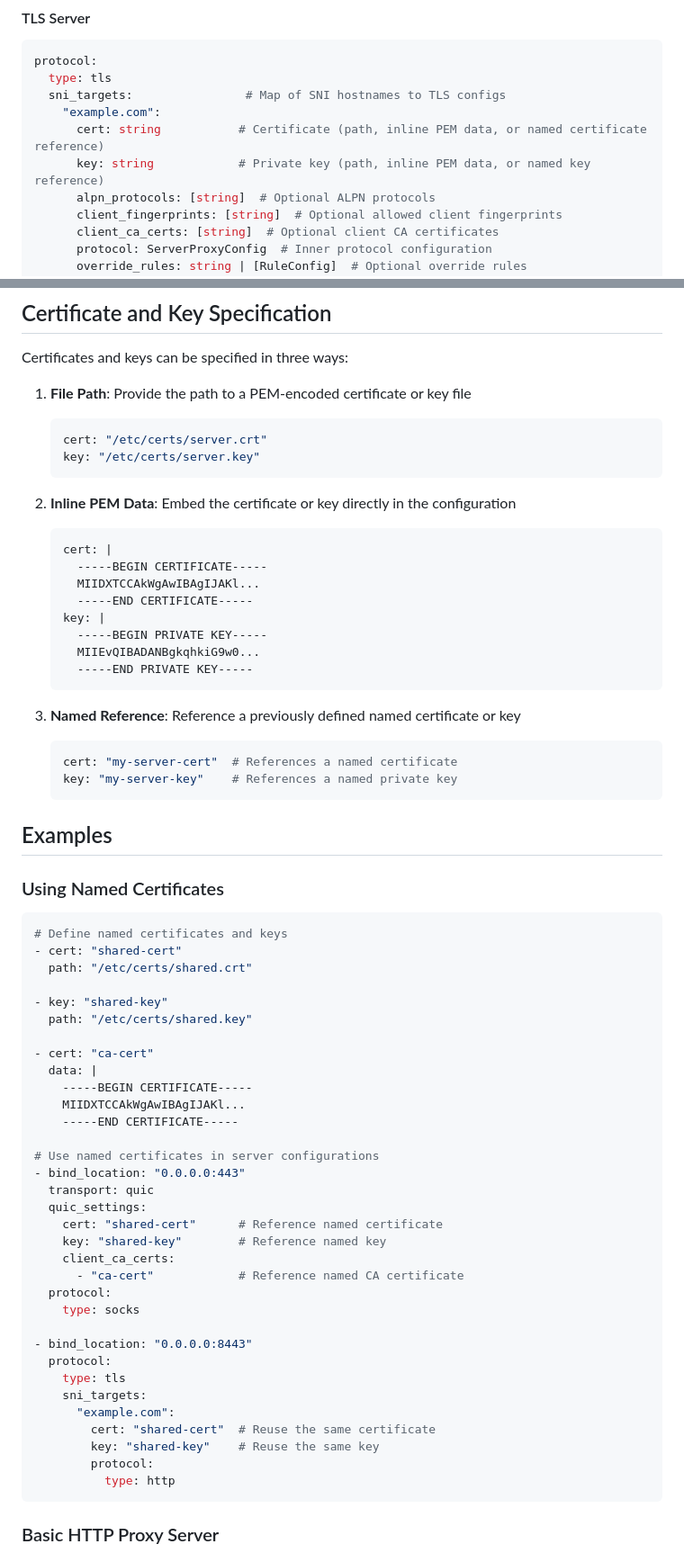
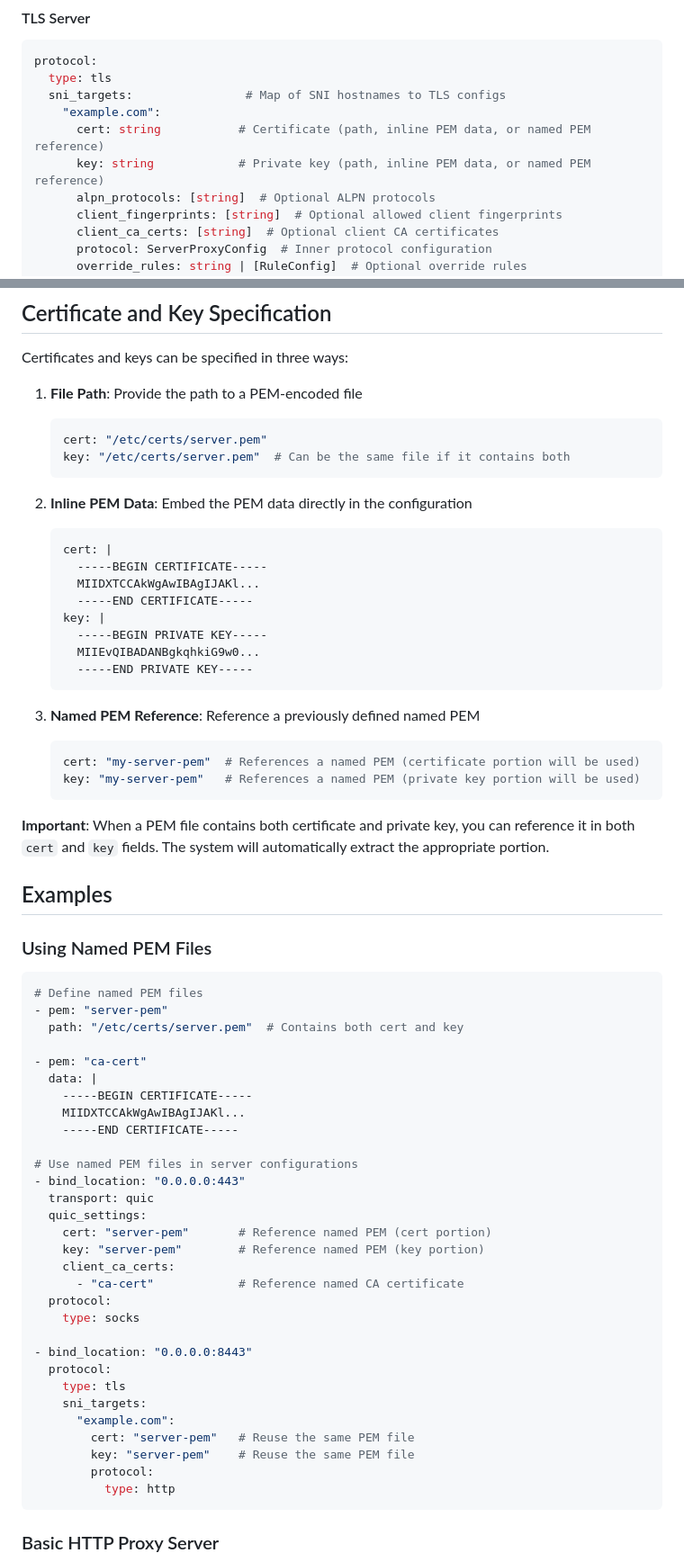
Before and after one commit to cfal/shoes, a Markdown page: CONFIG.md, 2 parts joined by grey strips. Shown at 90% size. GitHub-like rendering.

Commit message:
CONFIG.md: updated for named pem

````diff
--- a/CONFIG.md
+++ b/CONFIG.md
@@ -115,8 +115,8 @@ protocol:
   type: tls
   sni_targets:                # Map of SNI hostnames to TLS configs
     "example.com":
-      cert: string           # Certificate (path, inline PEM data, or named certificate reference)
-      key: string            # Private key (path, inline PEM data, or named key reference)
+      cert: string           # Certificate (path, inline PEM data, or named PEM reference)
+      key: string            # Private key (path, inline PEM data, or named PEM reference)
       alpn_protocols: [string]  # Optional ALPN protocols
       client_fingerprints: [string]  # Optional allowed client fingerprints
       client_ca_certs: [string]  # Optional client CA certificates
@@ -326,13 +326,13 @@ The system includes these built-in defaults:
 
 Certificates and keys can be specified in three ways:
 
-1. **File Path**: Provide the path to a PEM-encoded certificate or key file
+1. **File Path**: Provide the path to a PEM-encoded file
    ```yaml
-   cert: "/etc/certs/server.crt"
-   key: "/etc/certs/server.key"
+   cert: "/etc/certs/server.pem"
+   key: "/etc/certs/server.pem"  # Can be the same file if it contains both
    ```
 
-2. **Inline PEM Data**: Embed the certificate or key directly in the configuration
+2. **Inline PEM Data**: Embed the PEM data directly in the configuration
    ```yaml
    cert: |
      -----BEGIN CERTIFICATE-----
@@ -344,36 +344,35 @@ Certificates and keys can be specified in three ways:
      -----END PRIVATE KEY-----
    ```
 
-3. **Named Reference**: Reference a previously defined named certificate or key
+3. **Named PEM Reference**: Reference a previously defined named PEM
    ```yaml
-   cert: "my-server-cert"  # References a named certificate
-   key: "my-server-key"    # References a named private key
+   cert: "my-server-pem"  # References a named PEM (certificate portion will be used)
+   key: "my-server-pem"   # References a named PEM (private key portion will be used)
    ```
+
+**Important**: When a PEM file contains both certificate and private key, you can reference it in both `cert` and `key` fields. The system will automatically extract the appropriate portion.
 
 ## Examples
 
-### Using Named Certificates
+### Using Named PEM Files
 
 ```yaml
-# Define named certificates and keys
-- cert: "shared-cert"
-  path: "/etc/certs/shared.crt"
+# Define named PEM files
+- pem: "server-pem"
+  path: "/etc/certs/server.pem"  # Contains both cert and key
 
-- key: "shared-key"
-  path: "/etc/certs/shared.key"
-
-- cert: "ca-cert"
+- pem: "ca-cert"
   data: |
     -----BEGIN CERTIFICATE-----
     MIIDXTCCAkWgAwIBAgIJAKl...
     -----END CERTIFICATE-----
 
-# Use named certificates in server configurations
+# Use named PEM files in server configurations
 - bind_location: "0.0.0.0:443"
   transport: quic
   quic_settings:
-    cert: "shared-cert"      # Reference named certificate
-    key: "shared-key"        # Reference named key
+    cert: "server-pem"       # Reference named PEM (cert portion)
+    key: "server-pem"        # Reference named PEM (key portion)
     client_ca_certs:
       - "ca-cert"            # Reference named CA certificate
   protocol:
@@ -384,8 +383,8 @@ Certificates and keys can be specified in three ways:
     type: tls
     sni_targets:
       "example.com":
-        cert: "shared-cert"  # Reuse the same certificate
-        key: "shared-key"    # Reuse the same key
+        cert: "server-pem"   # Reuse the same PEM file
+        key: "server-pem"    # Reuse the same PEM file
         protocol:
           type: http
 ```
````
Also changed, not shown: other parts of CONFIG.md (+25 -25 lines).
